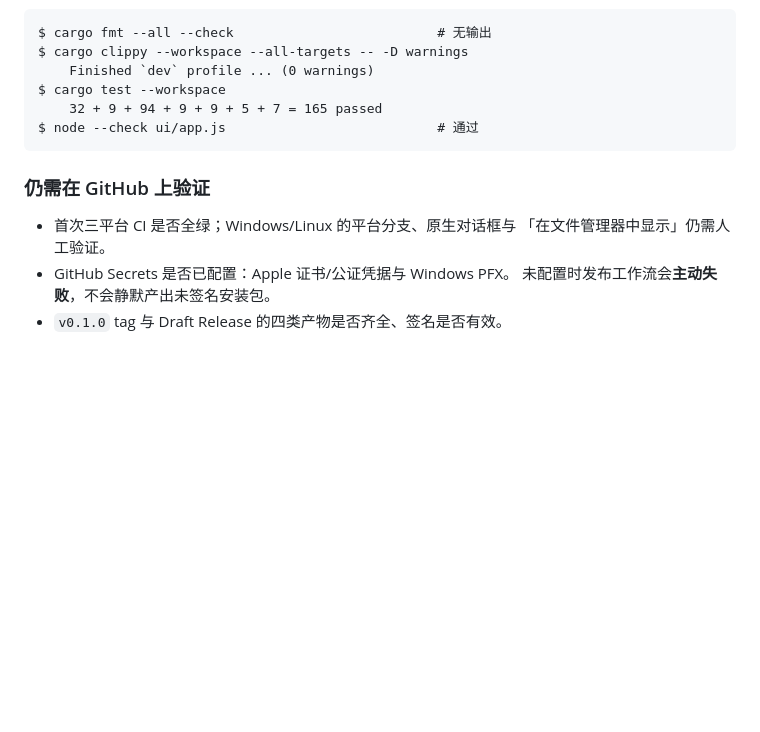
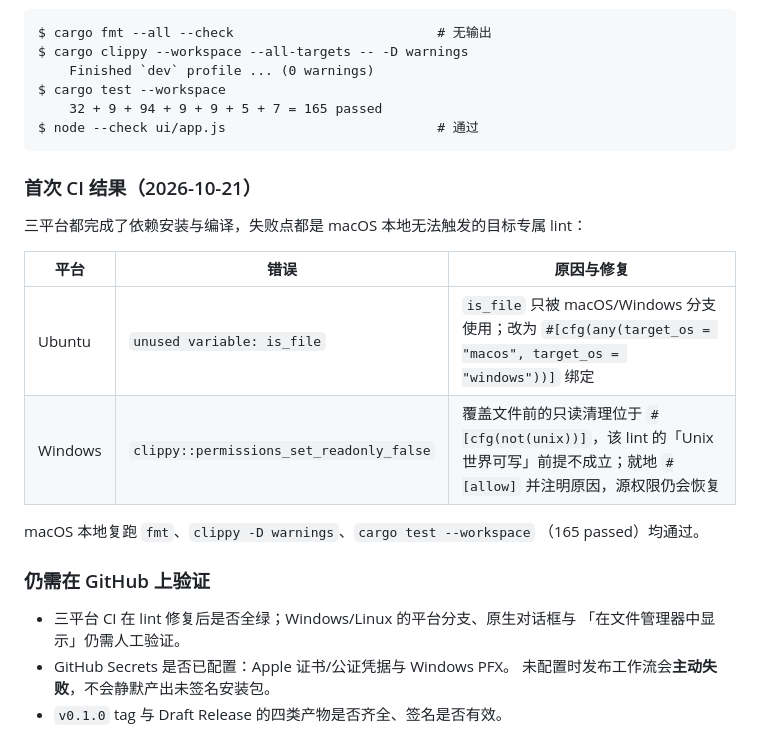
Before and after one commit to kakalotte/SkillEditor, a Markdown page: docs/progress.md, the part around the change. GitHub-like rendering; blank space fills up the shorter version.

Commit message:
Record the first CI results and the two lint fixes

````diff
--- a/docs/progress.md
+++ b/docs/progress.md
@@ -641,9 +641,21 @@ $ cargo test --workspace
 $ node --check ui/app.js                           # 通过
 ```
 
+### 首次 CI 结果（2026-10-21）
+
+三平台都完成了依赖安装与编译，失败点都是 macOS 本地无法触发的目标专属 lint：
+
+| 平台 | 错误 | 原因与修复 |
+| --- | --- | --- |
+| Ubuntu | `unused variable: is_file` | `is_file` 只被 macOS/Windows 分支使用；改为 `#[cfg(any(target_os = "macos", target_os = "windows"))]` 绑定 |
+| Windows | `clippy::permissions_set_readonly_false` | 覆盖文件前的只读清理位于 `#[cfg(not(unix))]`，该 lint 的「Unix 世界可写」前提不成立；就地 `#[allow]` 并注明原因，源权限仍会恢复 |
+
+macOS 本地复跑 `fmt`、`clippy -D warnings`、`cargo test --workspace`
+（165 passed）均通过。
+
 ### 仍需在 GitHub 上验证
 
-- 首次三平台 CI 是否全绿；Windows/Linux 的平台分支、原生对话框与
+- 三平台 CI 在 lint 修复后是否全绿；Windows/Linux 的平台分支、原生对话框与
   「在文件管理器中显示」仍需人工验证。
 - GitHub Secrets 是否已配置：Apple 证书/公证凭据与 Windows PFX。
   未配置时发布工作流会**主动失败**，不会静默产出未签名安装包。
````
